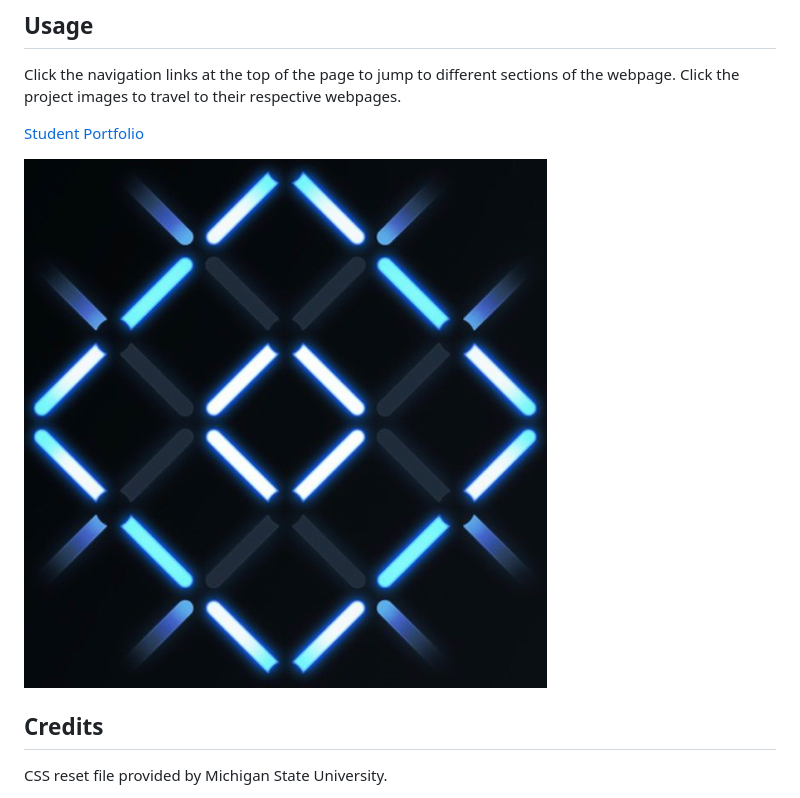
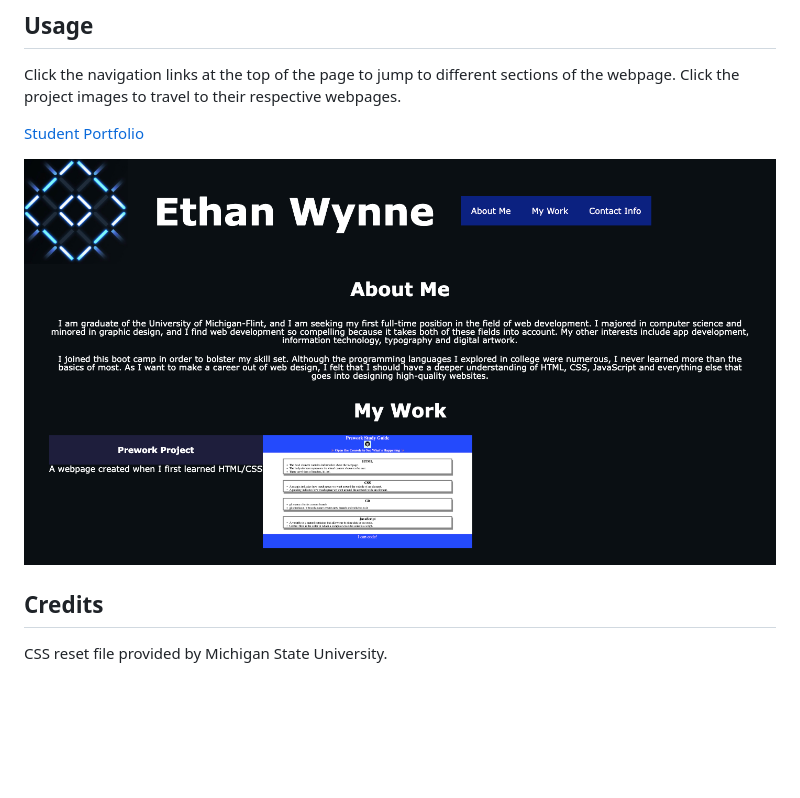
Before and after one commit to ethanfrog/student-portfolio, a Markdown page: README.md, the part around the change. Drawn GitHub-style; pictures changed too: assets/images/portfolio-homepage.png (added); blank space fills up the shorter version.

```diff
--- a/README.md
+++ b/README.md
@@ -14,7 +14,7 @@ Click the navigation links at the top of the page to jump to different sections
 
 [Student Portfolio](https://ethanfrog.github.io/mod1challenge)
 
-![Student Portfolio Homepage](./assets/images/square-dot.png)
+![Student Portfolio Homepage](./assets/images/portfolio-homepage.png)
 
 ## Credits
 
```
Also changed, not shown: 3 other files.
